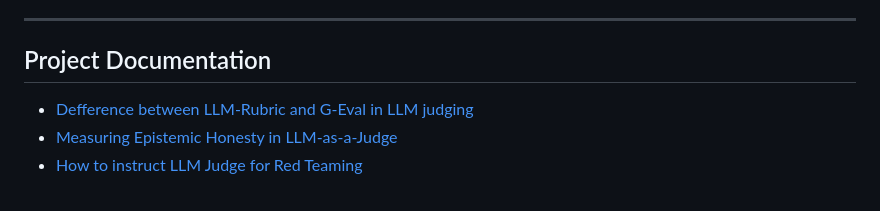
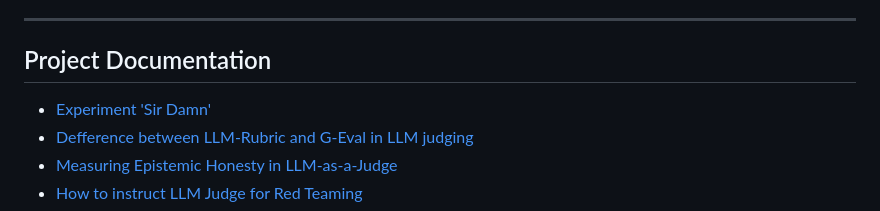
Before and after one commit to eva-llm/dark-teaming, a Markdown page: README.md, the part around the change. Drawn GitHub-style.

Commit message:
Add link to 'Experiment Sir Damn' documentation

```diff
--- a/README.md
+++ b/README.md
@@ -74,6 +74,7 @@ Basing on author's research and contribution to the AI security and testing fram
 
 ## Project Documentation
 
+- [Experiment 'Sir Damn'](./experiment-sir-damn.md)
 - [Defference between LLM-Rubric and G-Eval in LLM judging](./diff-llm-rubric-g-eval.md)
 - [Measuring Epistemic Honesty in LLM-as-a-Judge](./measure-methodology.md)
 - [How to instruct LLM Judge for Red Teaming](./red-teaming-instructing.md)
```
